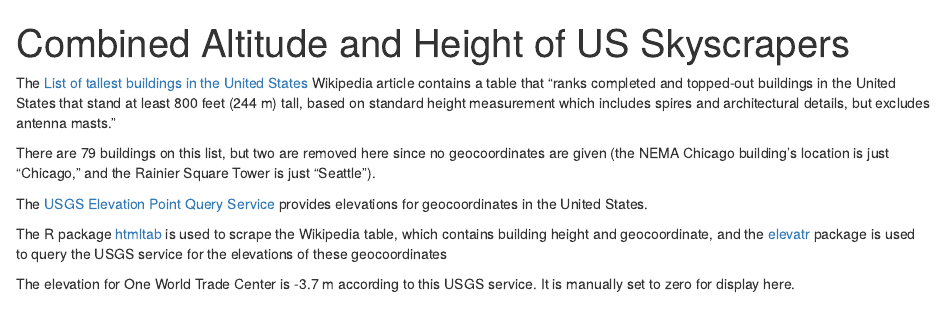
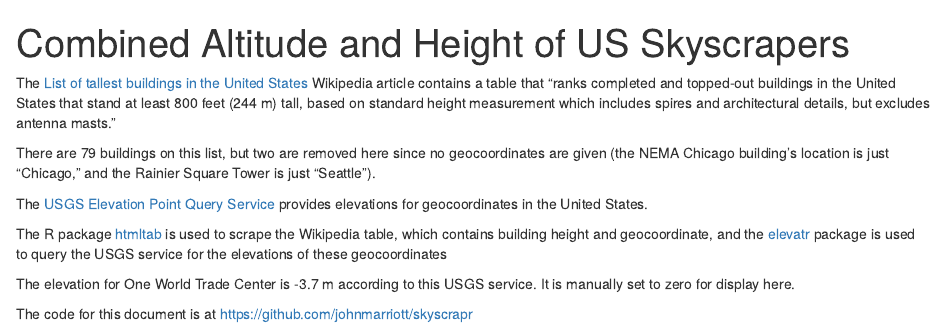
Before and after one commit to johnmarriott/skyscrapr, an R Markdown document (skyscrapr.Rmd): the page in a window 1100 px wide, from its top. Rendered offline with R 4.5, knitr and Pandoc, with nearby package versions; the code chunks are not run, so their results and figures are left out.

Commit message:
add link to repo

````diff
--- a/skyscrapr.Rmd
+++ b/skyscrapr.Rmd
@@ -24,6 +24,8 @@ The [USGS Elevation Point Query Service](https://ned.usgs.gov/epqs/) provides el
 The R package [htmltab](https://cran.r-project.org/web/packages/htmltab/index.html) is used to scrape the Wikipedia table, which contains building height and geocoordinate, and the [elevatr](https://cran.r-project.org/web/packages/elevatr/vignettes/introduction_to_elevatr.html) package is used to query the USGS service for the elevations of these geocoordinates
 
 The elevation for One World Trade Center is -3.7 m according to this USGS service.  It is manually set to zero for display here.
+
+The code for this document is at https://github.com/johnmarriott/skyscrapr
 
 ```{r}
 wikipedia_tallest_buildings_us_url <- "https://en.wikipedia.org/w/index.php?title=List_of_tallest_buildings_in_the_United_States&oldid=1031596905"
````
